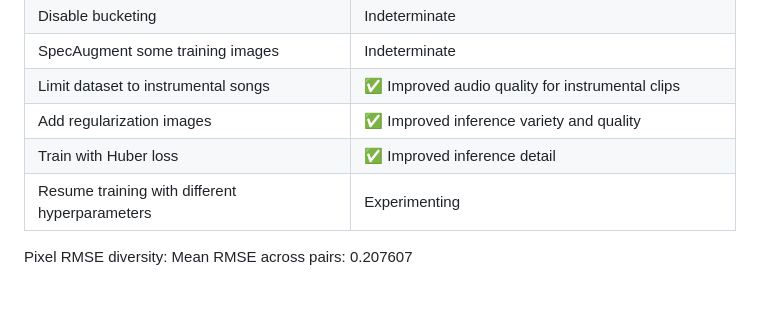
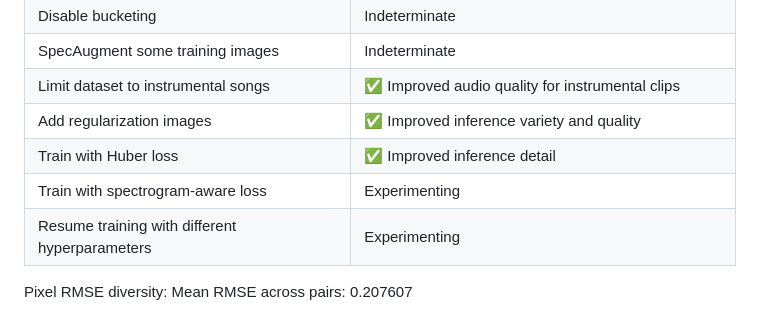
Before and after one commit to puckowski/sd-spectrograms, a Markdown page: README.md, the part around the change. GitHub-like rendering.

Commit message:
chore: update README.md
* Update README.md.

```diff
--- a/README.md
+++ b/README.md
@@ -39,6 +39,7 @@
 |Limit dataset to instrumental songs|✅ Improved audio quality for instrumental clips|
 |Add regularization images|✅ Improved inference variety and quality|
 |Train with Huber loss|✅ Improved inference detail|
+|Train with spectrogram-aware loss|Experimenting|
 |Resume training with different hyperparameters|Experimenting|
 
 Pixel RMSE diversity:
```
